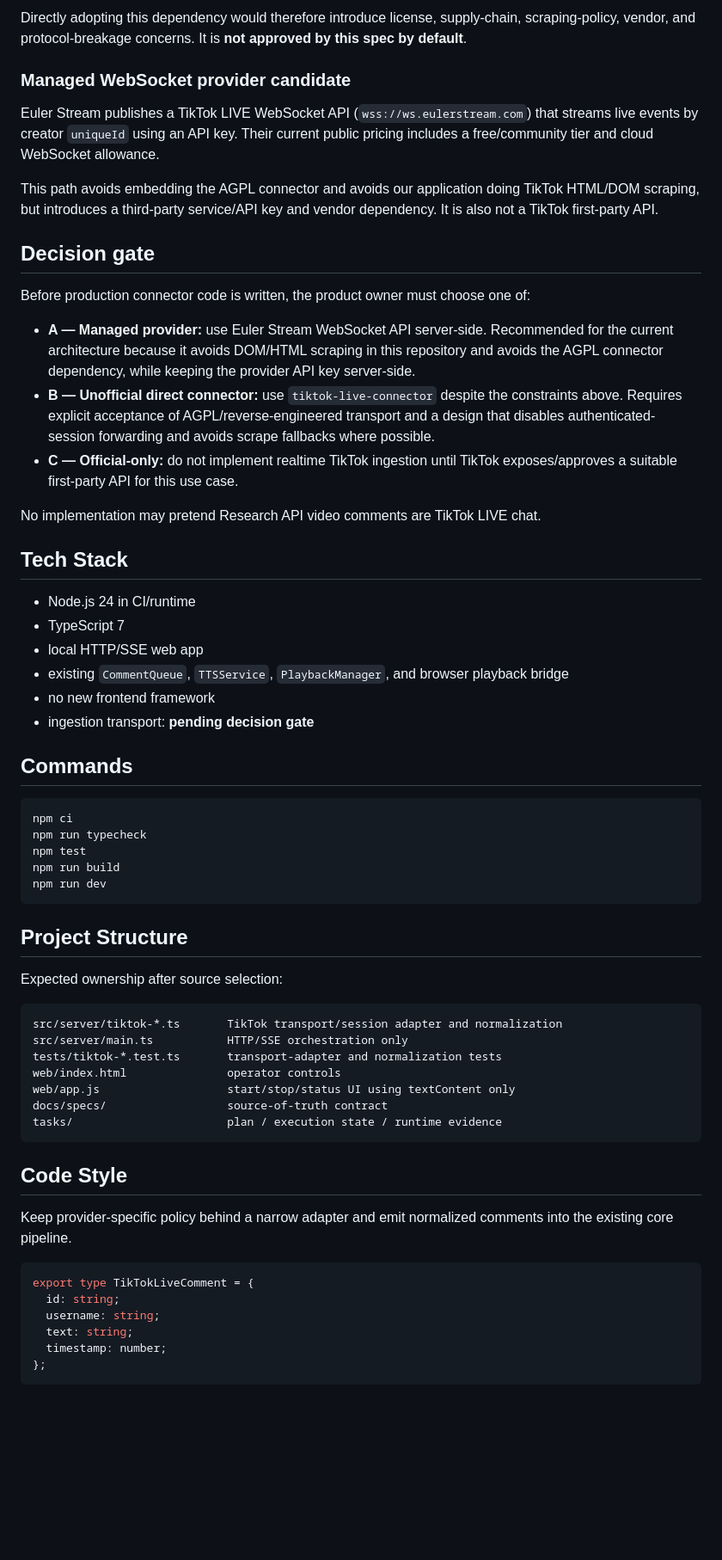
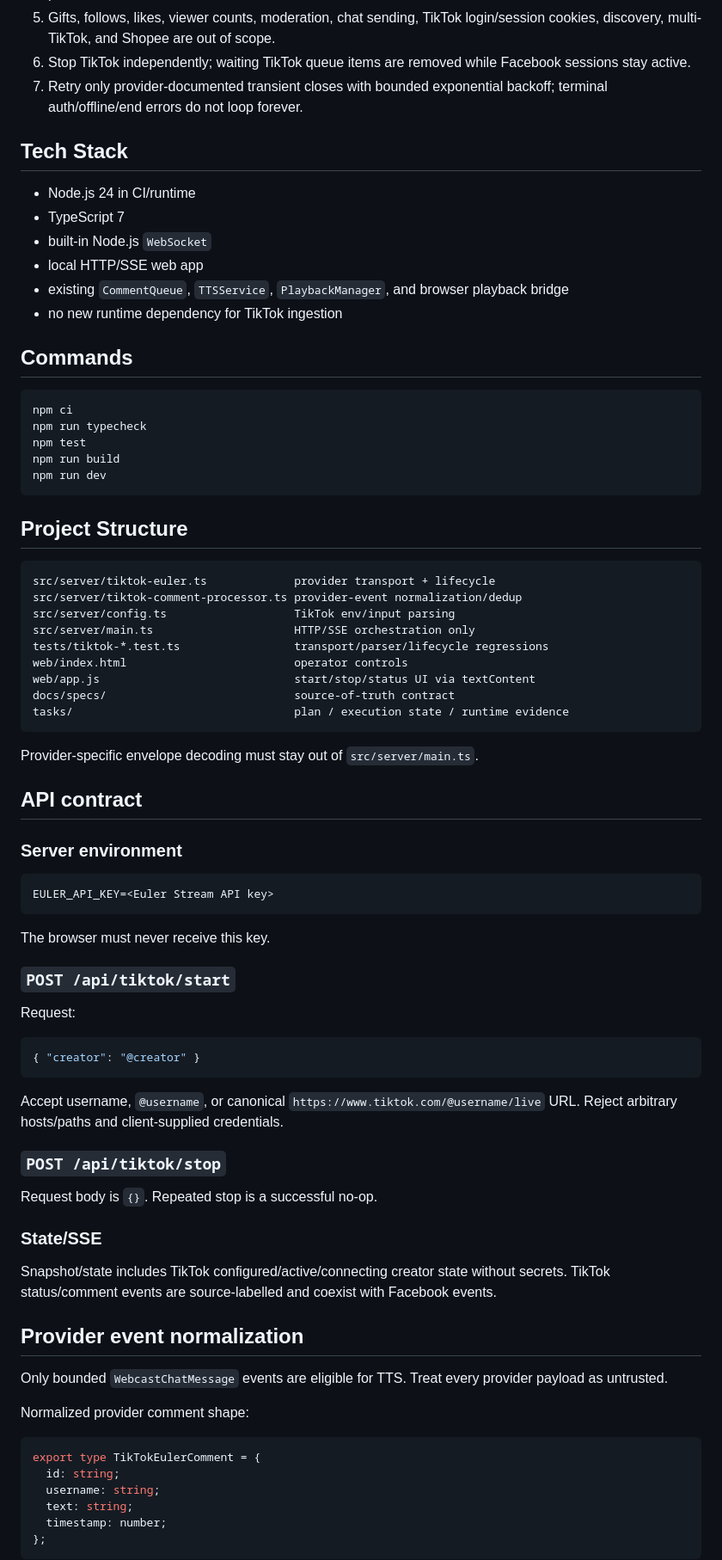
Before and after one commit to nguyentuanson27-netizen/-c-cmt-live, a Markdown page: docs/specs/tiktok-live-ingestion.md, the part around one of its changes. Shown at 86% size. GitHub-like rendering; blank space fills up the shorter version.

Commit message:
docs: lock Euler Stream TikTok ingestion contract

````diff
--- a/docs/specs/tiktok-live-ingestion.md
+++ b/docs/specs/tiktok-live-ingestion.md
@@ -50,29 +29,15 @@ Important constraints from its current package/docs:
-Directly adopting this dependency would therefore introduce license, supply-chain, scraping-policy, vendor, and protocol-breakage concerns. It is **not approved by this spec by default**.
-
-### Managed WebSocket provider candidate
-
-Euler Stream publishes a TikTok LIVE WebSocket API (`wss://ws.eulerstream.com`) that streams live events by creator `uniqueId` using an API key. Their current public pricing includes a free/community tier and cloud WebSocket allowance.
-
-This path avoids embedding the AGPL connector and avoids our application doing TikTok HTML/DOM scraping, but introduces a third-party service/API key and vendor dependency. It is also not a TikTok first-party API.
-
-## Decision gate
-
-Before production connector code is written, the product owner must choose one of:
-
-- **A — Managed provider:** use Euler Stream WebSocket API server-side. Recommended for the current architecture because it avoids DOM/HTML scraping in this repository and avoids the AGPL connector dependency, while keeping the provider API key server-side.
-- **B — Unofficial direct connector:** use `tiktok-live-connector` despite the constraints above. Requires explicit acceptance of AGPL/reverse-engineered transport and a design that disables authenticated-session forwarding and avoids scrape fallbacks where possible.
-- **C — Official-only:** do not implement realtime TikTok ingestion until TikTok exposes/approves a suitable first-party API for this use case.
-
-No implementation may pretend Research API video comments are TikTok LIVE chat.
+5. Gifts, follows, likes, viewer counts, moderation, chat sending, TikTok login/session cookies, discovery, multi-TikTok, and Shopee are out of scope.
+6. Stop TikTok independently; waiting TikTok queue items are removed while Facebook sessions stay active.
+7. Retry only provider-documented transient closes with bounded exponential backoff; terminal auth/offline/end errors do not loop forever.
 
 ## Tech Stack
 
 - Node.js 24 in CI/runtime
 - TypeScript 7
+- built-in Node.js `WebSocket`
 - local HTTP/SSE web app
 - existing `CommentQueue`, `TTSService`, `PlaybackManager`, and browser playback bridge
-- no new frontend framework
-- ingestion transport: **pending decision gate**
+- no new runtime dependency for TikTok ingestion
 
 ## Commands
 
@@ -86,24 +51,56 @@ npm run dev
 
 ## Project Structure
 
-Expected ownership after source selection:
+```text
+src/server/tiktok-euler.ts             provider transport + lifecycle
+src/server/tiktok-comment-processor.ts provider-event normalization/dedup
+src/server/config.ts                   TikTok env/input parsing
+src/server/main.ts                     HTTP/SSE orchestration only
+tests/tiktok-*.test.ts                 transport/parser/lifecycle regressions
+web/index.html                         operator controls
+web/app.js                             start/stop/status UI via textContent
+docs/specs/                            source-of-truth contract
+tasks/                                 plan / execution state / runtime evidence
+```
+
+Provider-specific envelope decoding must stay out of `src/server/main.ts`.
+
+## API contract
+
+### Server environment
 
 ```text
-src/server/tiktok-*.ts       TikTok transport/session adapter and normalization
-src/server/main.ts           HTTP/SSE orchestration only
-tests/tiktok-*.test.ts       transport-adapter and normalization tests
-web/index.html               operator controls
-web/app.js                   start/stop/status UI using textContent only
-docs/specs/                  source-of-truth contract
-tasks/                       plan / execution state / runtime evidence
+EULER_API_KEY=<Euler Stream API key>
 ```
 
-## Code Style
+The browser must never receive this key.
 
-Keep provider-specific policy behind a narrow adapter and emit normalized comments into the existing core pipeline.
+### `POST /api/tiktok/start`
+
+Request:
+
+```json
+{ "creator": "@creator" }
+```
+
+Accept username, `@username`, or canonical `https://www.tiktok.com/@username/live` URL. Reject arbitrary hosts/paths and client-supplied credentials.
+
+### `POST /api/tiktok/stop`
+
+Request body is `{}`. Repeated stop is a successful no-op.
+
+### State/SSE
+
+Snapshot/state includes TikTok configured/active/connecting creator state without secrets. TikTok status/comment events are source-labelled and coexist with Facebook events.
+
+## Provider event normalization
+
+Only bounded `WebcastChatMessage` events are eligible for TTS. Treat every provider payload as untrusted.
+
+Normalized provider comment shape:
 
 ```ts
-export type TikTokLiveComment = {
+export type TikTokEulerComment = {
   id: string;
   username: string;
   text: string;
````
Also changed, not shown: other parts of docs/specs/tiktok-live-ingestion.md (+67 -77 lines).
